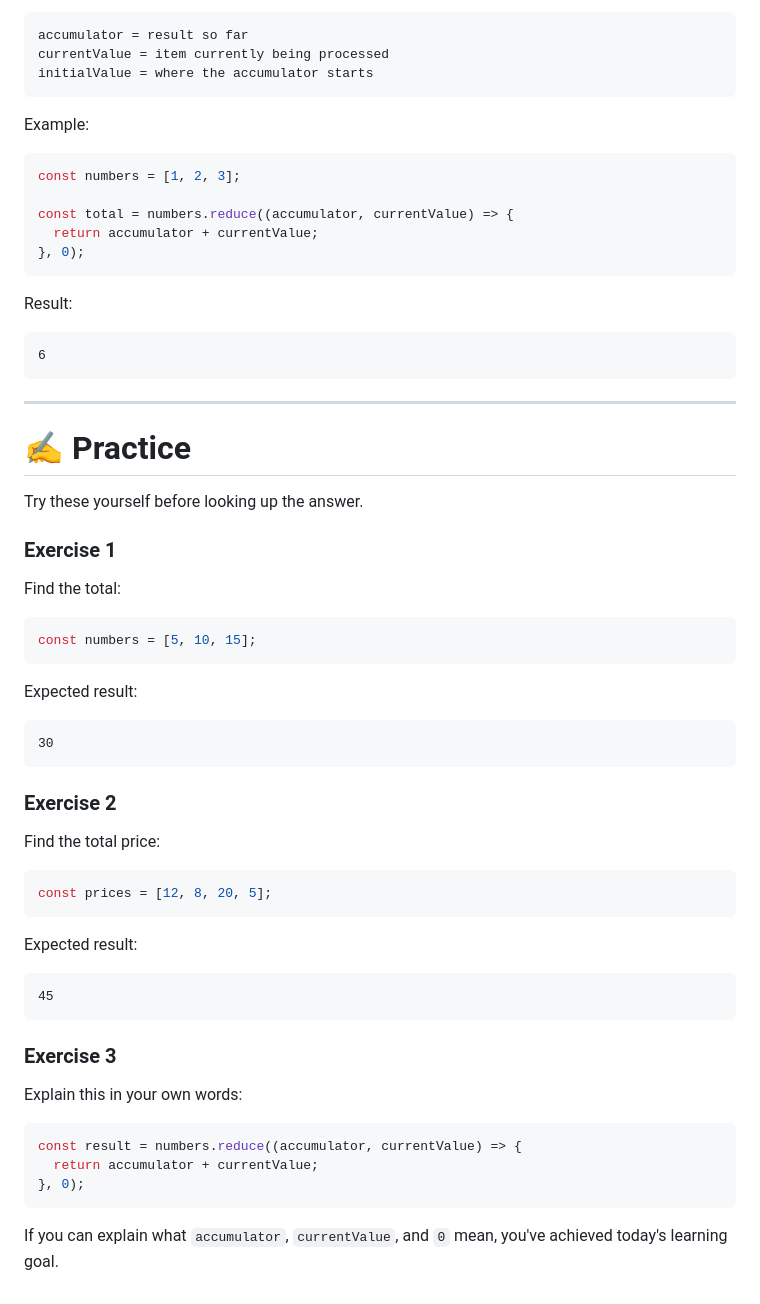
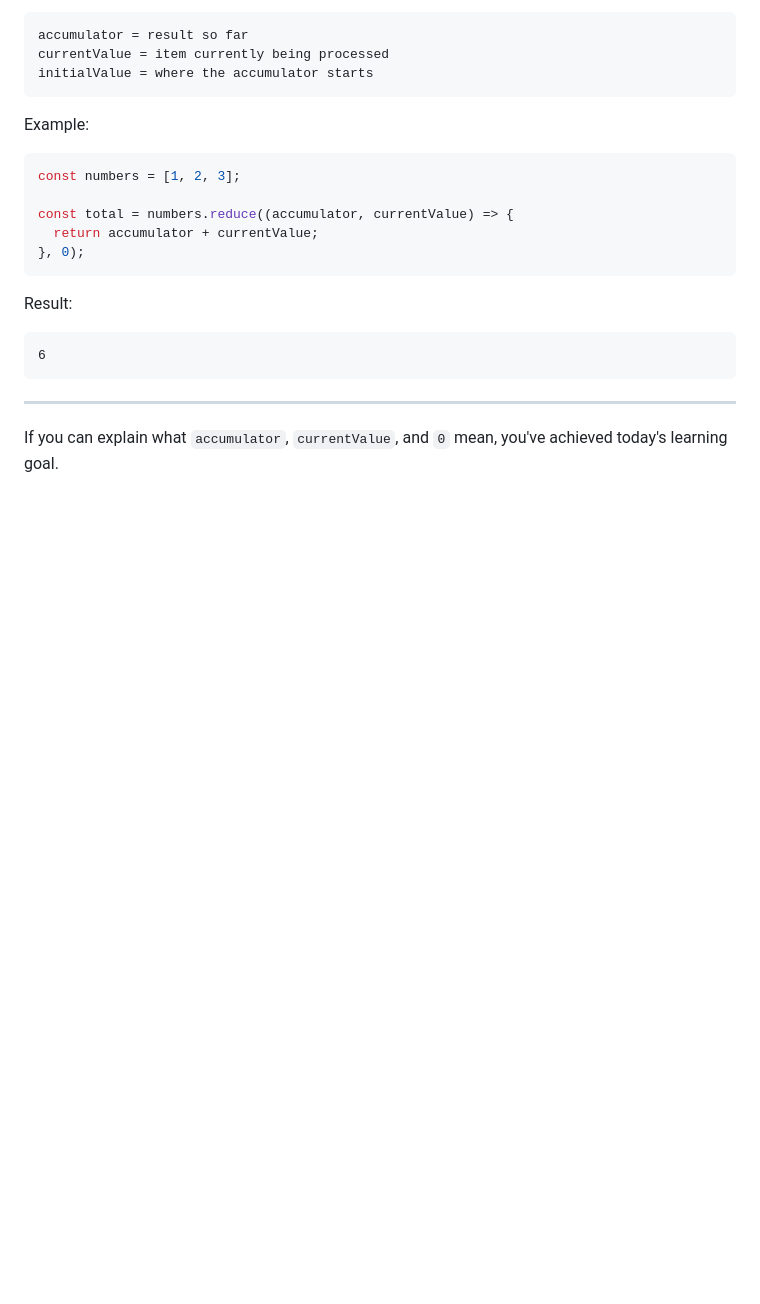
Before and after one commit to GowdhamSubramaniyan/Mern-Stack-for-365-days, a Markdown page: Learning_notes/day 95.md, the part around the change. GitHub-like rendering; blank space fills up the shorter version.

````diff
--- a/Learning_notes/day 95.md
+++ b/Learning_notes/day 95.md
@@ -380,46 +380,5 @@ Result:
 
 ---
 
-# ✍️ Practice
-
-Try these yourself before looking up the answer.
-
-### Exercise 1
-
-Find the total:
-
-```js
-const numbers = [5, 10, 15];
-```
-
-Expected result:
-
-```text
-30
-```
-
-### Exercise 2
-
-Find the total price:
-
-```js
-const prices = [12, 8, 20, 5];
-```
-
-Expected result:
-
-```text
-45
-```
-
-### Exercise 3
-
-Explain this in your own words:
-
-```js
-const result = numbers.reduce((accumulator, currentValue) => {
-  return accumulator + currentValue;
-}, 0);
-```
 
 If you can explain what `accumulator`, `currentValue`, and `0` mean, you've achieved today's learning goal.
````
